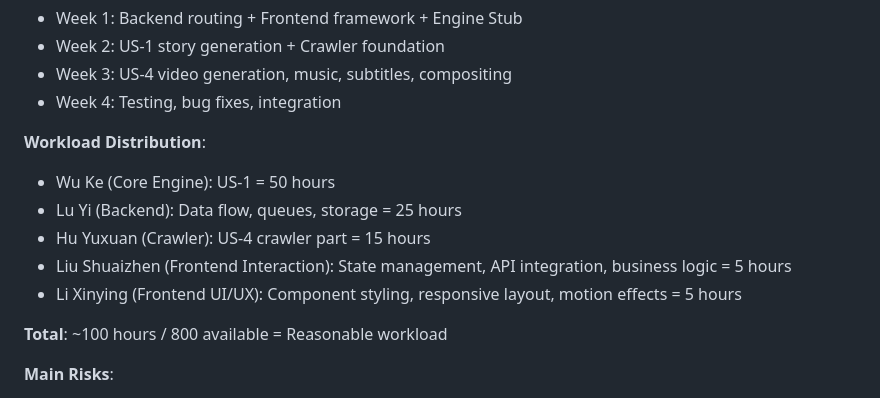
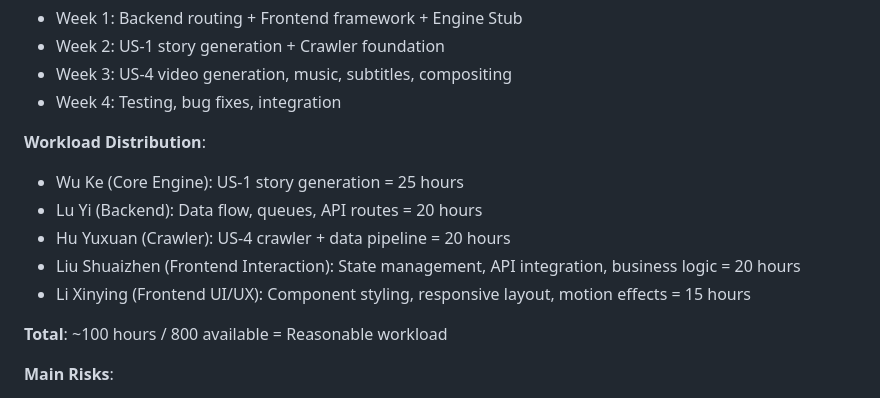
Before and after one commit to keeker765/aiedio, a Markdown page: docs/MVP_Assessment/MVP_EN.md, the part around the change. Drawn GitHub-style.

```diff
--- a/docs/MVP_Assessment/MVP_EN.md
+++ b/docs/MVP_Assessment/MVP_EN.md
@@ -75,11 +75,11 @@ Users can obtain a publish-ready short video through a complete automation loop:
 
 **Workload Distribution**:
 
-- Wu Ke (Core Engine): US-1 = 50 hours
-- Lu Yi (Backend): Data flow, queues, storage = 25 hours
-- Hu Yuxuan (Crawler): US-4 crawler part = 15 hours
-- Liu Shuaizhen (Frontend Interaction): State management, API integration, business logic = 5 hours
-- Li Xinying (Frontend UI/UX): Component styling, responsive layout, motion effects = 5 hours
+- Wu Ke (Core Engine): US-1 story generation = 25 hours
+- Lu Yi (Backend): Data flow, queues, API routes = 20 hours
+- Hu Yuxuan (Crawler): US-4 crawler + data pipeline = 20 hours
+- Liu Shuaizhen (Frontend Interaction): State management, API integration, business logic = 20 hours
+- Li Xinying (Frontend UI/UX): Component styling, responsive layout, motion effects = 15 hours
 
 **Total**: ~100 hours / 800 available = Reasonable workload
 
```
Also changed, not shown: docs/MVP_Assessment/MVP_CN.md (+5 -5 lines).
